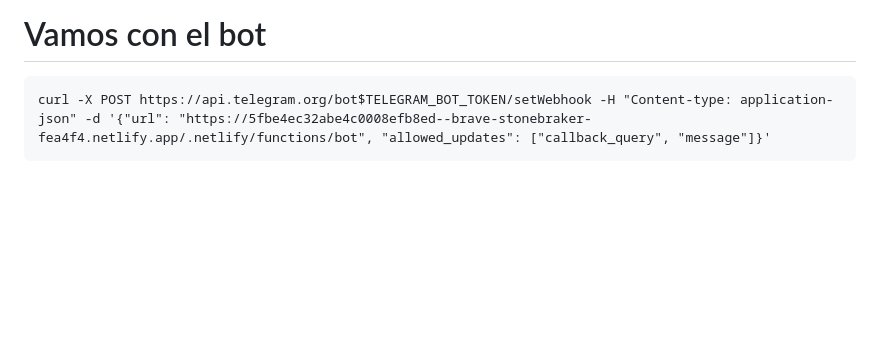
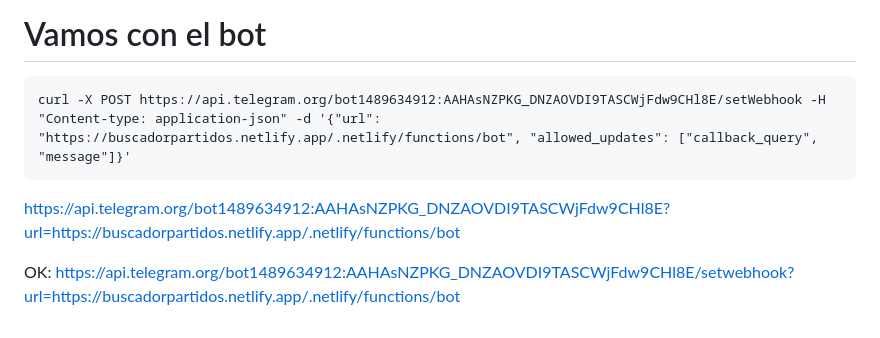
Before and after one commit to antonioml97/BuscadorPartidos, a Markdown page: docs/Bot.md, the part around the change. Rendered like a GitHub page; blank space fills up the shorter version.

````diff
--- a/docs/Bot.md
+++ b/docs/Bot.md
@@ -3,5 +3,10 @@
 
 # Vamos con el bot
 ```
-curl -X POST https://api.telegram.org/bot$TELEGRAM_BOT_TOKEN/setWebhook -H "Content-type: application-json" -d '{"url": "https://5fbe4ec32abe4c0008efb8ed--brave-stonebraker-fea4f4.netlify.app/.netlify/functions/bot", "allowed_updates": ["callback_query", "message"]}'
+curl -X POST https://api.telegram.org/bot1489634912:AAHAsNZPKG_DNZAOVDI9TASCWjFdw9CHl8E/setWebhook -H "Content-type: application-json" -d '{"url": "https://buscadorpartidos.netlify.app/.netlify/functions/bot", "allowed_updates": ["callback_query", "message"]}'
 ```
+https://api.telegram.org/bot1489634912:AAHAsNZPKG_DNZAOVDI9TASCWjFdw9CHl8E?url=https://buscadorpartidos.netlify.app/.netlify/functions/bot
+
+
+OK:
+https://api.telegram.org/bot1489634912:AAHAsNZPKG_DNZAOVDI9TASCWjFdw9CHl8E/setwebhook?url=https://buscadorpartidos.netlify.app/.netlify/functions/bot
````
Also changed, not shown: docs/img/Prueba-WebHokk.png (added), 1 other file.
